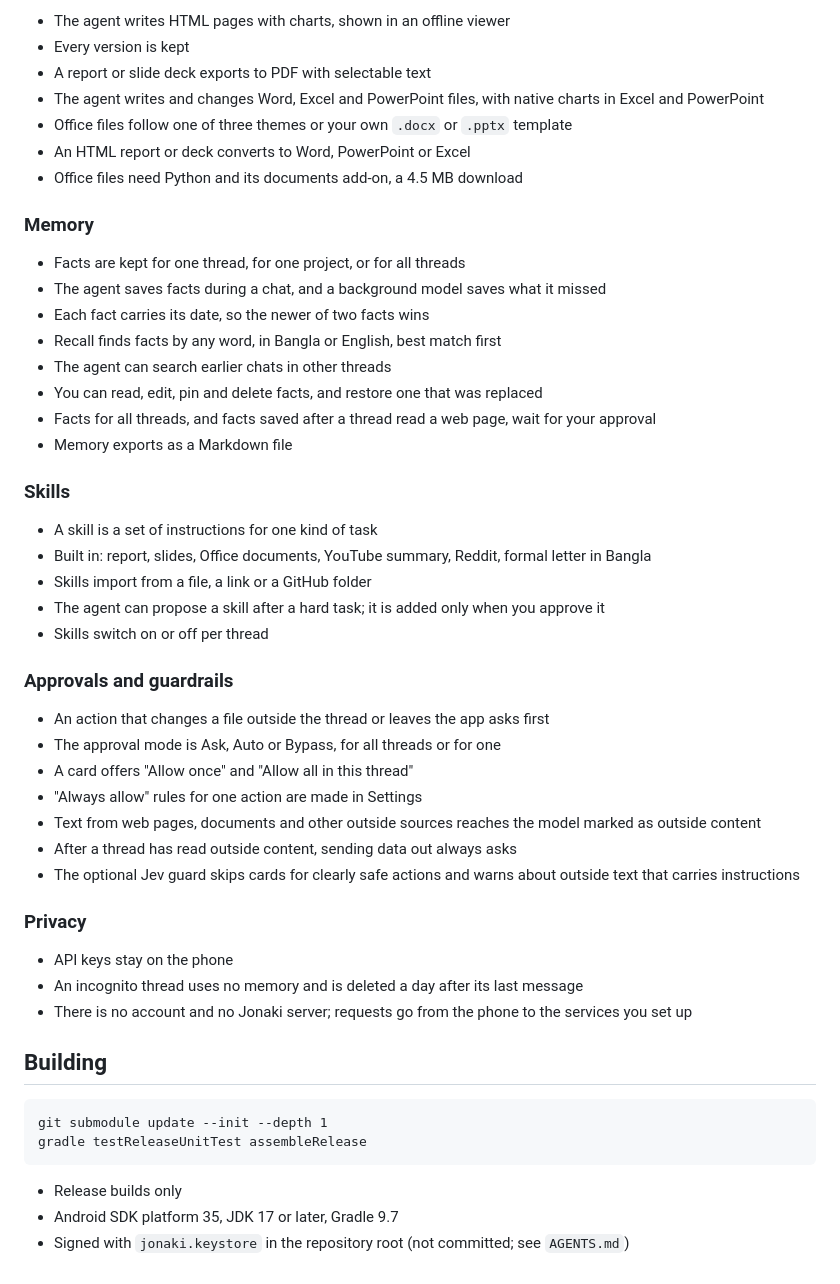
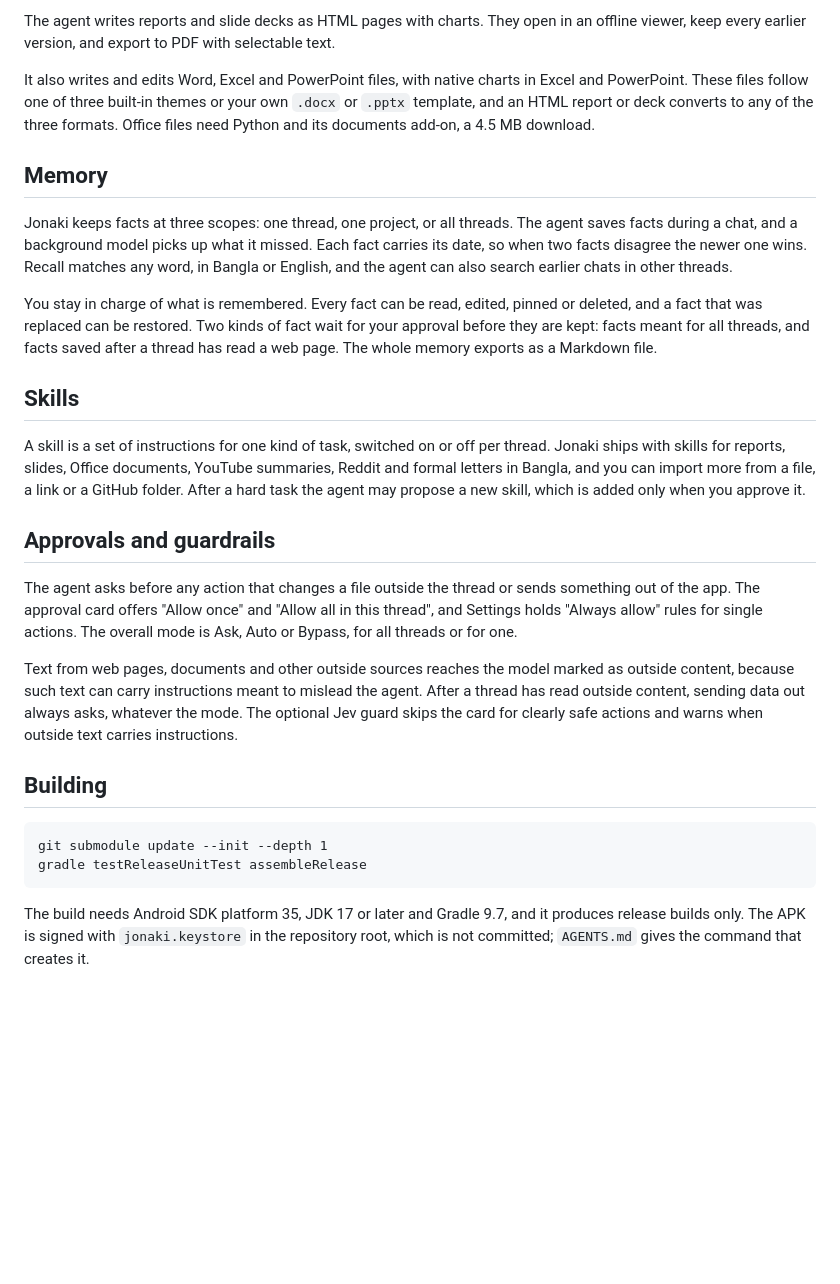
Before and after one commit to shourovrm/jonaki, a Markdown page: README.md, the part around one of its changes. Drawn GitHub-style; blank space fills up the shorter version.

````diff
--- a/README.md
+++ b/README.md
@@ -74,46 +45,23 @@ The sections follow the order in which you meet each part: the chat, the model b
 
-- The agent writes HTML pages with charts, shown in an offline viewer
-- Every version is kept
-- A report or slide deck exports to PDF with selectable text
-- The agent writes and changes Word, Excel and PowerPoint files, with native charts in Excel and PowerPoint
-- Office files follow one of three themes or your own `.docx` or `.pptx` template
-- An HTML report or deck converts to Word, PowerPoint or Excel
-- Office files need Python and its documents add-on, a 4.5 MB download
+The agent writes reports and slide decks as HTML pages with charts. They open in an offline viewer, keep every earlier version, and export to PDF with selectable text.
 
-### Memory
+It also writes and edits Word, Excel and PowerPoint files, with native charts in Excel and PowerPoint. These files follow one of three built-in themes or your own `.docx` or `.pptx` template, and an HTML report or deck converts to any of the three formats. Office files need Python and its documents add-on, a 4.5 MB download.
 
-- Facts are kept for one thread, for one project, or for all threads
-- The agent saves facts during a chat, and a background model saves what it missed
-- Each fact carries its date, so the newer of two facts wins
-- Recall finds facts by any word, in Bangla or English, best match first
-- The agent can search earlier chats in other threads
-- You can read, edit, pin and delete facts, and restore one that was replaced
-- Facts for all threads, and facts saved after a thread read a web page, wait for your approval
-- Memory exports as a Markdown file
+## Memory
 
-### Skills
+Jonaki keeps facts at three scopes: one thread, one project, or all threads. The agent saves facts during a chat, and a background model picks up what it missed. Each fact carries its date, so when two facts disagree the newer one wins. Recall matches any word, in Bangla or English, and the agent can also search earlier chats in other threads.
 
-- A skill is a set of instructions for one kind of task
-- Built in: report, slides, Office documents, YouTube summary, Reddit, formal letter in Bangla
-- Skills import from a file, a link or a GitHub folder
-- The agent can propose a skill after a hard task; it is added only when you approve it
-- Skills switch on or off per thread
+You stay in charge of what is remembered. Every fact can be read, edited, pinned or deleted, and a fact that was replaced can be restored. Two kinds of fact wait for your approval before they are kept: facts meant for all threads, and facts saved after a thread has read a web page. The whole memory exports as a Markdown file.
 
-### Approvals and guardrails
+## Skills
 
-- An action that changes a file outside the thread or leaves the app asks first
-- The approval mode is Ask, Auto or Bypass, for all threads or for one
-- A card offers "Allow once" and "Allow all in this thread"
-- "Always allow" rules for one action are made in Settings
-- Text from web pages, documents and other outside sources reaches the model marked as outside content
-- After a thread has read outside content, sending data out always asks
-- The optional Jev guard skips cards for clearly safe actions and warns about outside text that carries instructions
+A skill is a set of instructions for one kind of task, switched on or off per thread. Jonaki ships with skills for reports, slides, Office documents, YouTube summaries, Reddit and formal letters in Bangla, and you can import more from a file, a link or a GitHub folder. After a hard task the agent may propose a new skill, which is added only when you approve it.
 
-### Privacy
+## Approvals and guardrails
 
-- API keys stay on the phone
-- An incognito thread uses no memory and is deleted a day after its last message
-- There is no account and no Jonaki server; requests go from the phone to the services you set up
+The agent asks before any action that changes a file outside the thread or sends something out of the app. The approval card offers "Allow once" and "Allow all in this thread", and Settings holds "Always allow" rules for single actions. The overall mode is Ask, Auto or Bypass, for all threads or for one.
+
+Text from web pages, documents and other outside sources reaches the model marked as outside content, because such text can carry instructions meant to mislead the agent. After a thread has read outside content, sending data out always asks, whatever the mode. The optional Jev guard skips the card for clearly safe actions and warns when outside text carries instructions.
 
 ## Building
 
@@ -122,6 +70,4 @@ git submodule update --init --depth 1
 gradle testReleaseUnitTest assembleRelease
 ```
 
-- Release builds only
-- Android SDK platform 35, JDK 17 or later, Gradle 9.7
-- Signed with `jonaki.keystore` in the repository root (not committed; see `AGENTS.md`)
+The build needs Android SDK platform 35, JDK 17 or later and Gradle 9.7, and it produces release builds only. The APK is signed with `jonaki.keystore` in the repository root, which is not committed; `AGENTS.md` gives the command that creates it.
````
Also changed, not shown: other parts of README.md (+20 -49 lines).
